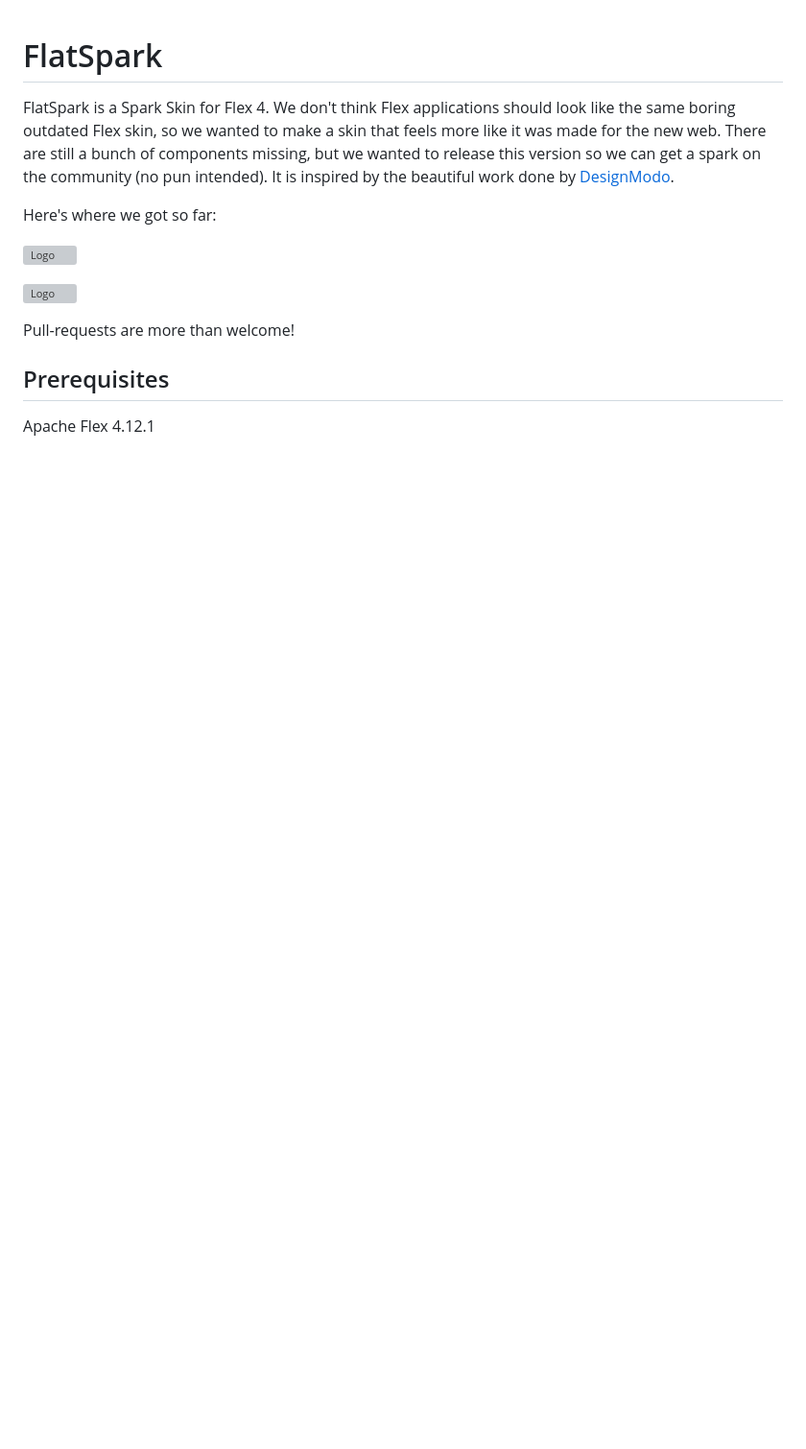
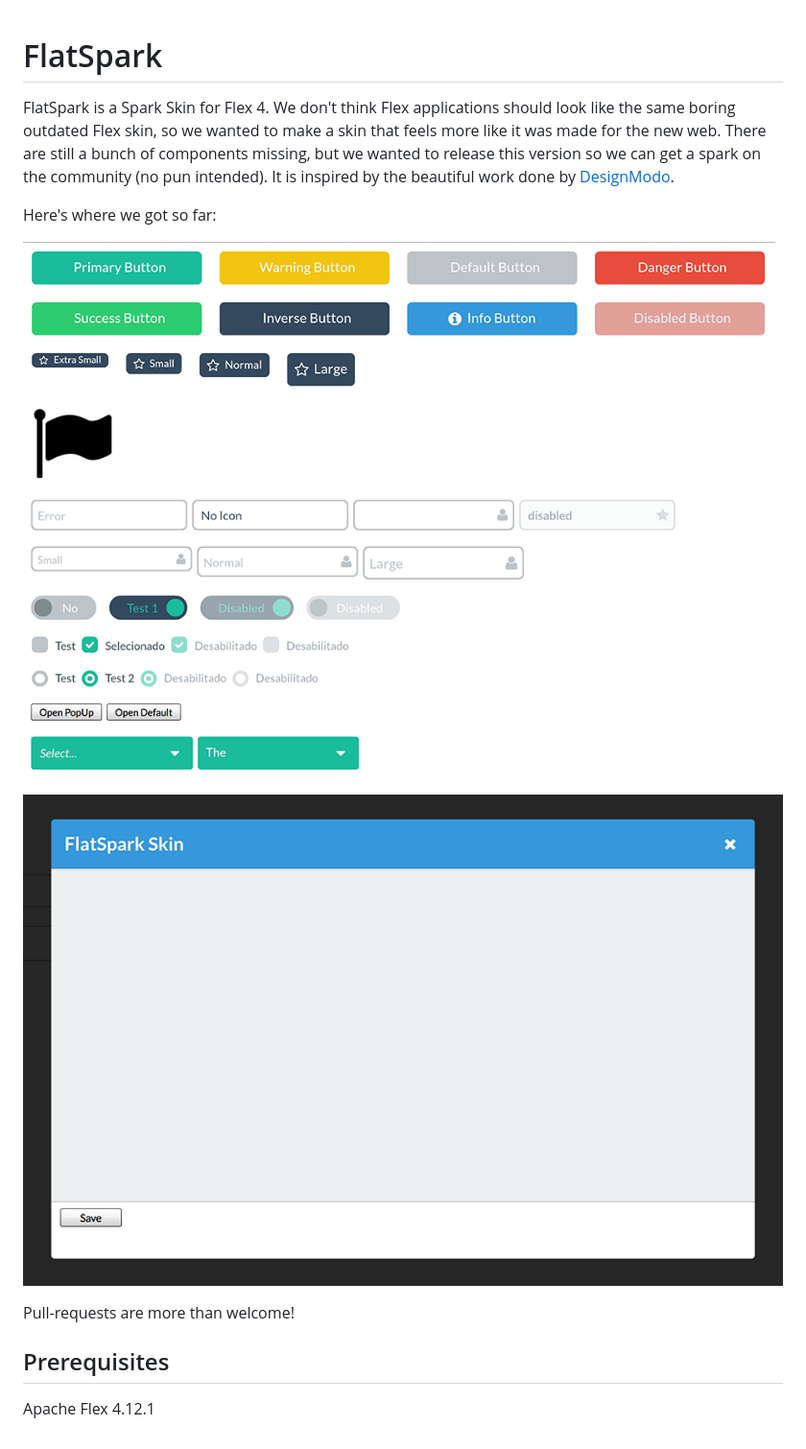
Before and after one commit to akamud/FlatSpark, a Markdown page: README.md, the part around the change. Shown: that part at 96% size. Drawn GitHub-style; pictures changed too: sample.png, sample2.png; blank space fills up the shorter version; grey boxes are pictures that could not be loaded.

Commit message:
Sample images fix

```diff
--- a/README.md
+++ b/README.md
@@ -4,8 +4,8 @@ FlatSpark is a Spark Skin for Flex 4. We don't think Flex applications should lo
 It is inspired by the beautiful work done by [DesignModo](http://designmodo.github.io/Flat-UI/).
 
 Here's where we got so far:
-<p><img src="https://github.com/akamud/FlatSpark/master/sample.png" alt="Logo" style="max-width:100%;" /></p>
-<p><img src="https://github.com/akamud/FlatSpark/master/sample2.png" alt="Logo" style="max-width:100%;" /></p>
+<p><img src="https://raw.githubusercontent.com/akamud/FlatSpark/master/sample.png" alt="Logo" style="max-width:100%;" /></p>
+<p><img src="https://raw.githubusercontent.com/akamud/FlatSpark/master/sample2.png" alt="Logo" style="max-width:100%;" /></p>
 
 Pull-requests are more than welcome!
 
```
